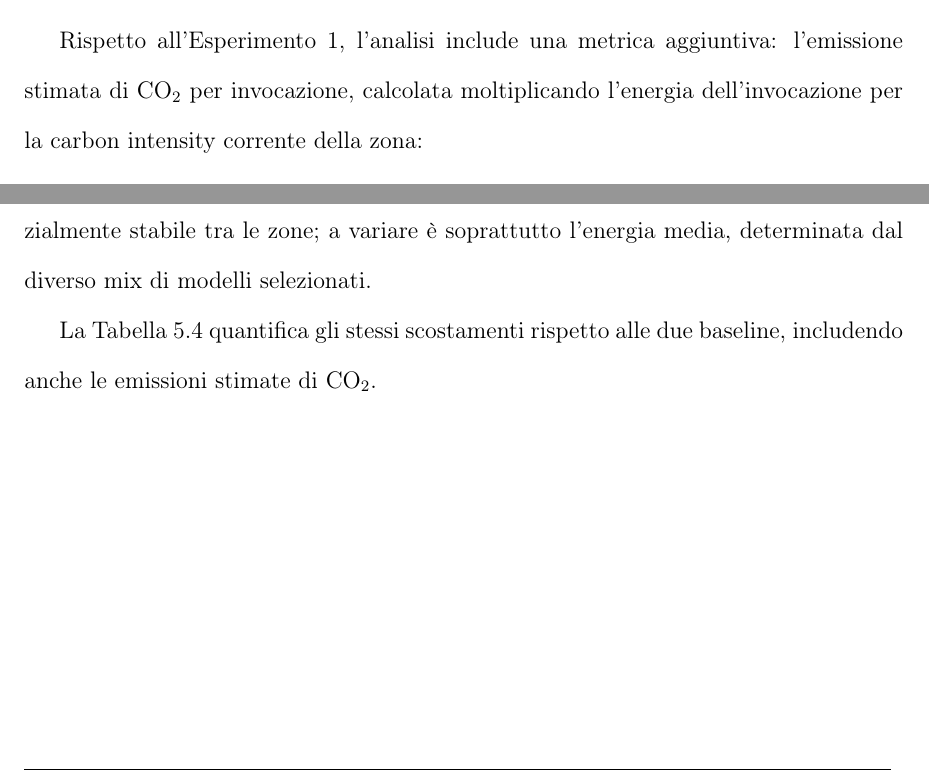
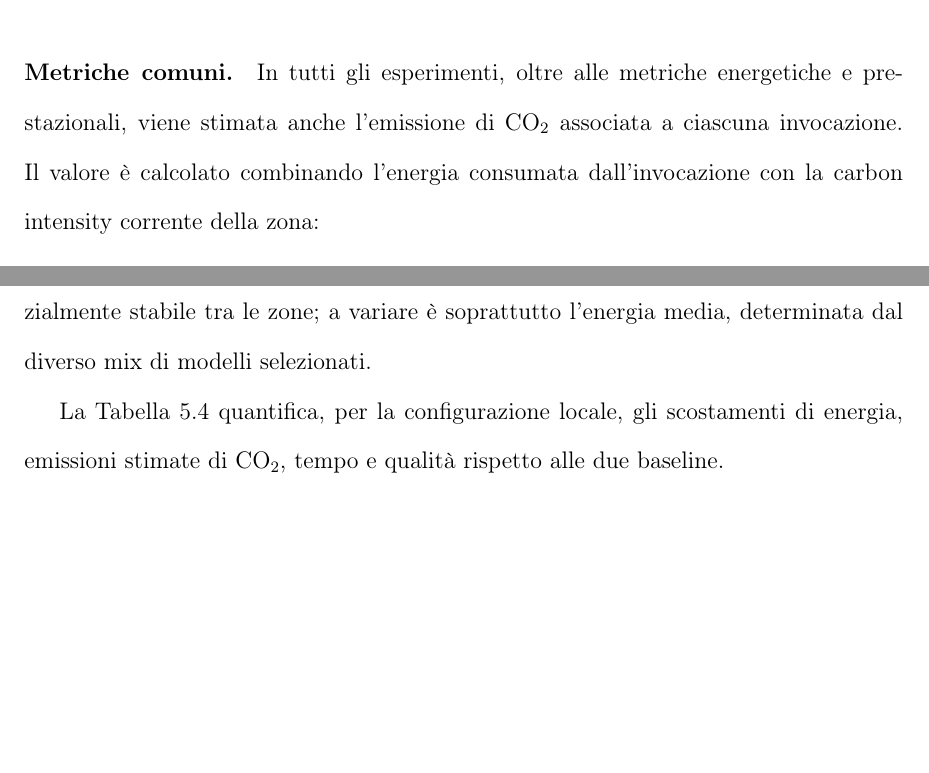
Before and after one commit to Lollogiga/Tesi_LorenzoGrande, a LaTeX document (main.tex, which reads src/capitoli/05-RisultatiSperimentali.tex): two parts of pages 107 and 110 of 148 before the commit and two parts of pages 94 and 111 of 149 after it, joined at a grey line, cut at the place of the change, the shorter picture padded with empty space. Compiled offline with pdfLaTeX.

Commit message:
Add CO2 emission metrics and refine experimental results description for clarity

```diff
--- a/src/capitoli/05-RisultatiSperimentali.tex
+++ b/src/capitoli/05-RisultatiSperimentali.tex
@@ -226,3 +226,10 @@ distribuzione storica della zona. L'Esperimento~3 adotta infine un modello
 a tempo continuo, con richieste che arrivano secondo un profilo di carico
 variabile, al fine di valutare la stabilità del sistema.
 
+\paragraph{Metriche comuni.}
+In tutti gli esperimenti, oltre alle metriche energetiche e prestazionali,
+viene stimata anche l'emissione di CO\textsubscript{2} associata a ciascuna
+invocazione. Il valore è calcolato combinando l'energia consumata
+dall'invocazione con la carbon intensity corrente della zona:
+%
+\begin{equation}
@@ -724,9 +742,3 @@ Questa differenza evidenzia il ruolo della calibrazione locale: $\lambda$
 non misura quanto una CI sia alta in senso assoluto, ma quanto sia alta
 rispetto al comportamento usuale della zona considerata.
 
-Rispetto all'Esperimento~1, l'analisi include una metrica aggiuntiva:
-l'emissione stimata di CO\textsubscript{2} per invocazione, calcolata
-moltiplicando l'energia dell'invocazione per la carbon intensity corrente
-della zona:
-%
-\begin{equation}
@@ -930,9 +903,9 @@ modelli selezionati.
     \label{fig:tradeoff-ml-exp2}
 \end{figure}
 
-La Tabella~\ref{tab:baseline-comparison-exp2} quantifica gli stessi
-scostamenti rispetto alle due baseline, includendo anche le emissioni
-stimate di CO\textsubscript{2}.
+La Tabella~\ref{tab:baseline-comparison-exp2} quantifica, per la
+configurazione locale, gli scostamenti di energia, emissioni stimate di
+CO\textsubscript{2}, tempo e qualità rispetto alle due baseline.
 
 \begin{table}[p]
     \centering
```
Also changed, not shown: figures/validation/pileibniz_v2.png, figures/validation/sa_full.png, src/capitoli/05-RisultatiSperimentali.tex (56 more changed lines), 1 other file.
